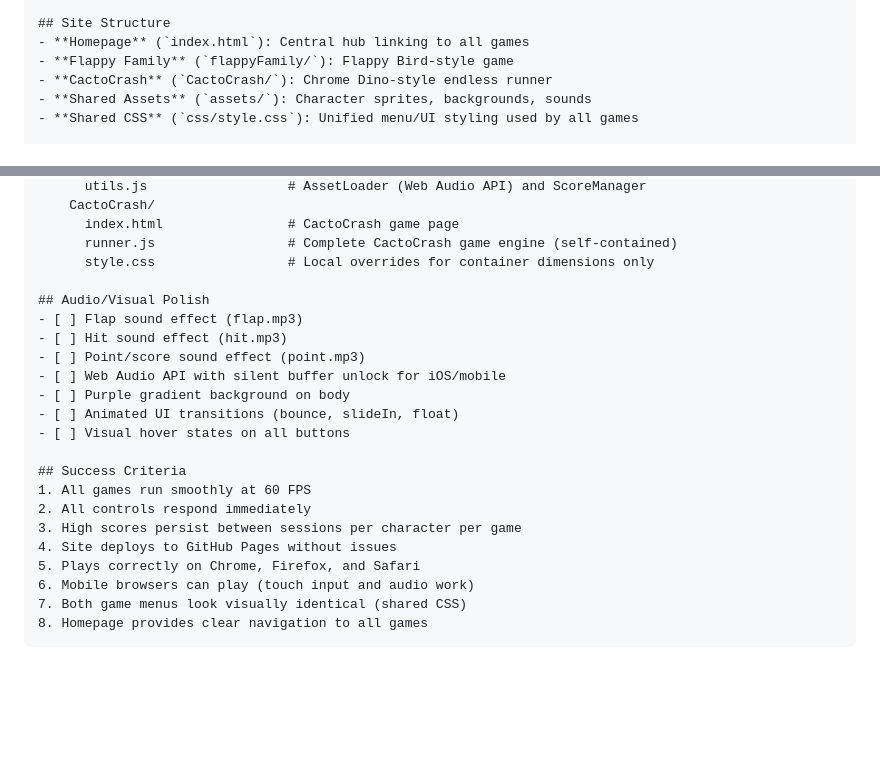
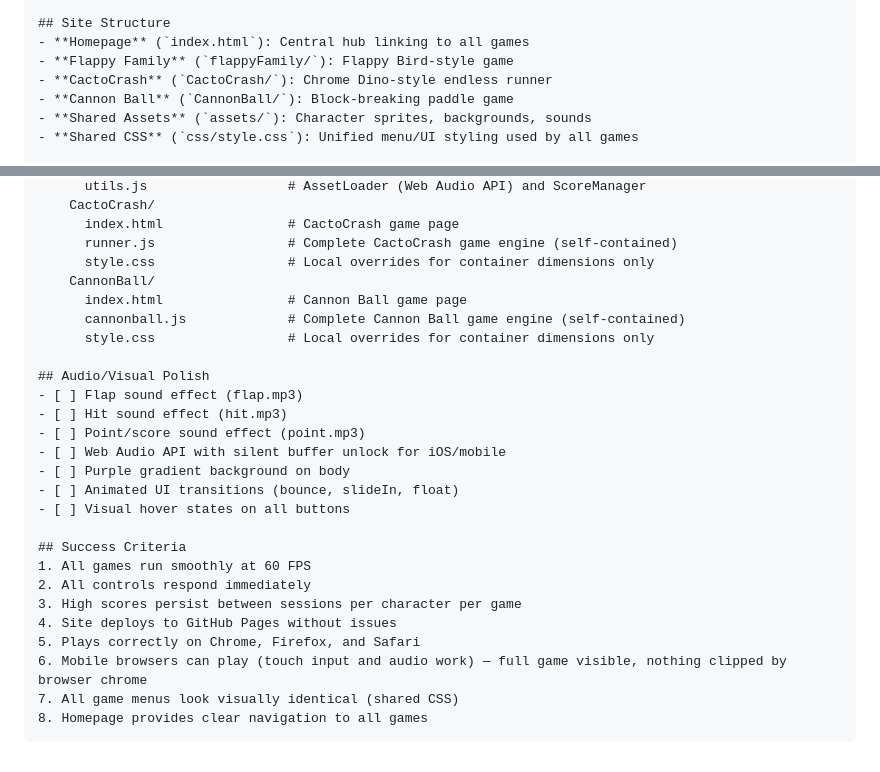
Before and after one commit to DanMeiser/DanMeiser.github.io, a Markdown page: .github/prompts/speckit.specify.prompt.md, 2 parts joined by grey strips. GitHub-like rendering; blank space fills up the shorter version.

````diff
--- a/.github/prompts/speckit.specify.prompt.md
+++ b/.github/prompts/speckit.specify.prompt.md
@@ -11,6 +11,7 @@ Meiser's Market is a GitHub Pages gaming site hosting multiple JavaScript-based
 - **Homepage** (`index.html`): Central hub linking to all games
 - **Flappy Family** (`flappyFamily/`): Flappy Bird-style game
 - **CactoCrash** (`CactoCrash/`): Chrome Dino-style endless runner
+- **Cannon Ball** (`CannonBall/`): Block-breaking paddle game
 - **Shared Assets** (`assets/`): Character sprites, backgrounds, sounds
 - **Shared CSS** (`css/style.css`): Unified menu/UI styling used by all games
 
@@ -163,6 +183,10 @@ Meiser's Market is a GitHub Pages gaming site hosting multiple JavaScript-based
       index.html                # CactoCrash game page
       runner.js                 # Complete CactoCrash game engine (self-contained)
       style.css                 # Local overrides for container dimensions only
+    CannonBall/
+      index.html                # Cannon Ball game page
+      cannonball.js             # Complete Cannon Ball game engine (self-contained)
+      style.css                 # Local overrides for container dimensions only
 
 ## Audio/Visual Polish
 - [ ] Flap sound effect (flap.mp3)
@@ -179,7 +203,7 @@ Meiser's Market is a GitHub Pages gaming site hosting multiple JavaScript-based
 3. High scores persist between sessions per character per game
 4. Site deploys to GitHub Pages without issues
 5. Plays correctly on Chrome, Firefox, and Safari
-6. Mobile browsers can play (touch input and audio work)
-7. Both game menus look visually identical (shared CSS)
+6. Mobile browsers can play (touch input and audio work) — full game visible, nothing clipped by browser chrome
+7. All game menus look visually identical (shared CSS)
 8. Homepage provides clear navigation to all games
 ```
````
Also changed, not shown: other parts of .github/prompts/speckit.specify.prompt.md (+48 -29 lines).
